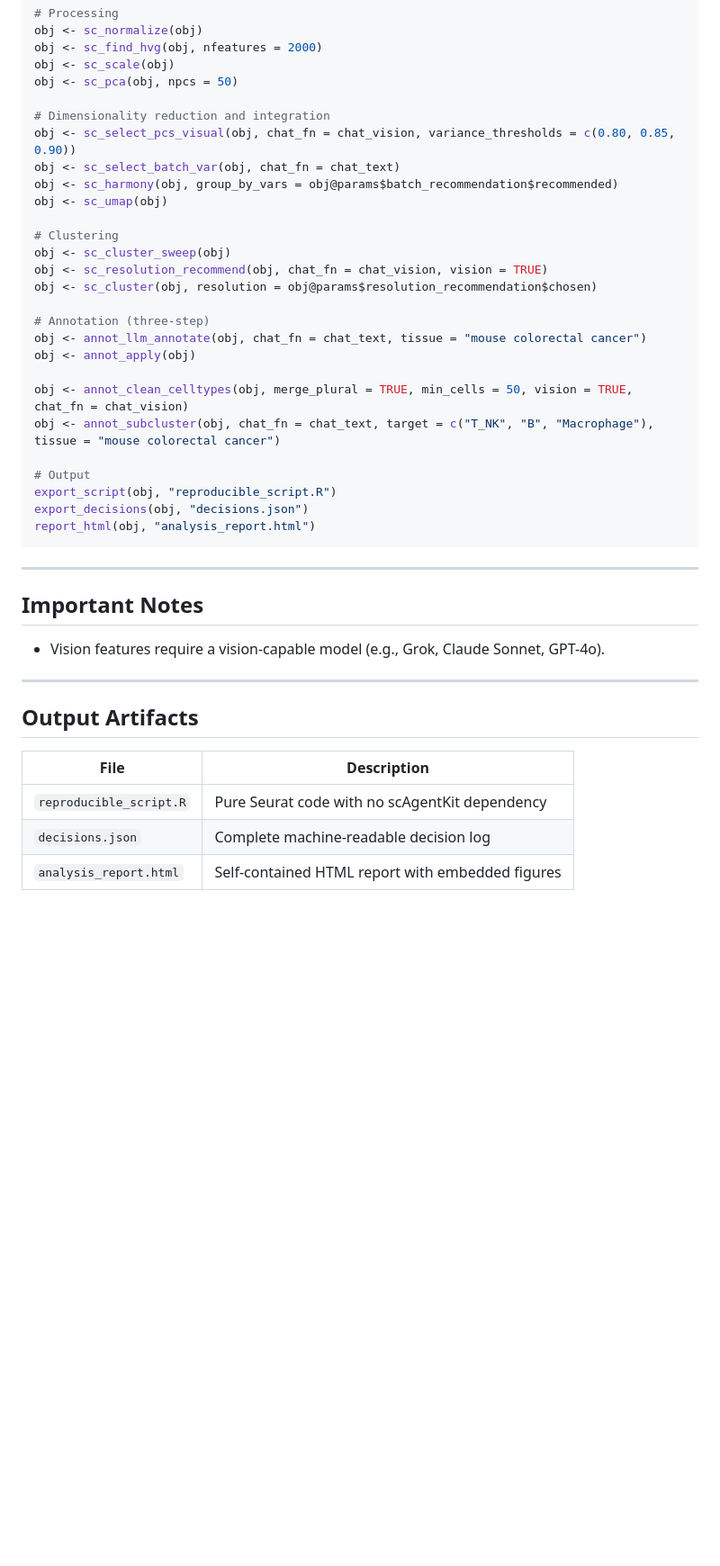
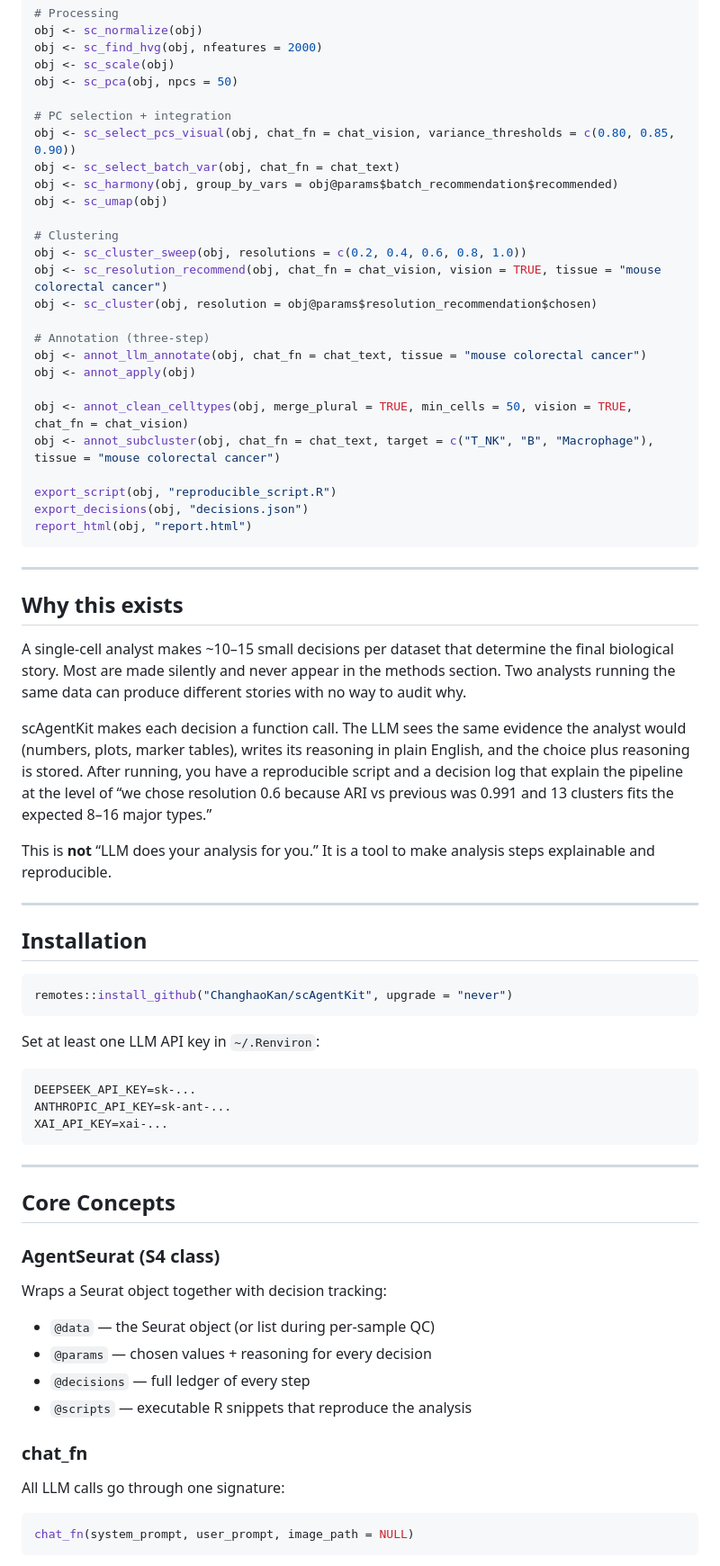
Before and after one commit to ChanghaoKan/scAgentKit, a Markdown page: README.md, the part around one of its changes. Shown at 90% size. Drawn GitHub-style; blank space fills up the shorter version.

````diff
--- a/README.md
+++ b/README.md
@@ -65,15 +30,15 @@ obj <- sc_find_hvg(obj, nfeatures = 2000)
 obj <- sc_scale(obj)
 obj <- sc_pca(obj, npcs = 50)
 
-# Dimensionality reduction and integration
+# PC selection + integration
 obj <- sc_select_pcs_visual(obj, chat_fn = chat_vision, variance_thresholds = c(0.80, 0.85, 0.90))
 obj <- sc_select_batch_var(obj, chat_fn = chat_text)
 obj <- sc_harmony(obj, group_by_vars = obj@params$batch_recommendation$recommended)
 obj <- sc_umap(obj)
 
 # Clustering
-obj <- sc_cluster_sweep(obj)
-obj <- sc_resolution_recommend(obj, chat_fn = chat_vision, vision = TRUE)
+obj <- sc_cluster_sweep(obj, resolutions = c(0.2, 0.4, 0.6, 0.8, 1.0))
+obj <- sc_resolution_recommend(obj, chat_fn = chat_vision, vision = TRUE, tissue = "mouse colorectal cancer")
 obj <- sc_cluster(obj, resolution = obj@params$resolution_recommendation$chosen)
 
 # Annotation (three-step)
@@ -83,24 +48,53 @@ obj <- annot_apply(obj)
 obj <- annot_clean_celltypes(obj, merge_plural = TRUE, min_cells = 50, vision = TRUE, chat_fn = chat_vision)
 obj <- annot_subcluster(obj, chat_fn = chat_text, target = c("T_NK", "B", "Macrophage"), tissue = "mouse colorectal cancer")
 
-# Output
 export_script(obj, "reproducible_script.R")
 export_decisions(obj, "decisions.json")
-report_html(obj, "analysis_report.html")
+report_html(obj, "report.html")
 ```
 
 ---
 
-## Important Notes
+## Why this exists
 
-- Vision features require a vision-capable model (e.g., Grok, Claude Sonnet, GPT-4o).
+A single-cell analyst makes ~10–15 small decisions per dataset that determine the final biological story. Most are made silently and never appear in the methods section. Two analysts running the same data can produce different stories with no way to audit why.
+
+scAgentKit makes each decision a function call. The LLM sees the same evidence the analyst would (numbers, plots, marker tables), writes its reasoning in plain English, and the choice plus reasoning is stored. After running, you have a reproducible script and a decision log that explain the pipeline at the level of “we chose resolution 0.6 because ARI vs previous was 0.991 and 13 clusters fits the expected 8–16 major types.”
+
+This is **not** “LLM does your analysis for you.” It is a tool to make analysis steps explainable and reproducible.
 
 ---
 
-## Output Artifacts
+## Installation
 
-| File                        | Description                                      |
-|----------------------------|--------------------------------------------------|
-| `reproducible_script.R`    | Pure Seurat code with no scAgentKit dependency   |
-| `decisions.json`           | Complete machine-readable decision log           |
-| `analysis_report.html`     | Self-contained HTML report with embedded figures |
+```r
+remotes::install_github("ChanghaoKan/scAgentKit", upgrade = "never")
+```
+
+Set at least one LLM API key in `~/.Renviron`:
+
+```bash
+DEEPSEEK_API_KEY=sk-...
+ANTHROPIC_API_KEY=sk-ant-...
+XAI_API_KEY=xai-...
+```
+
+---
+
+## Core Concepts
+
+### AgentSeurat (S4 class)
+Wraps a Seurat object together with decision tracking:
+
+- `@data` — the Seurat object (or list during per-sample QC)
+- `@params` — chosen values + reasoning for every decision
+- `@decisions` — full ledger of every step
+- `@scripts` — executable R snippets that reproduce the analysis
+
+### chat_fn
+All LLM calls go through one signature:
+
+```r
+chat_fn(system_prompt, user_prompt, image_path = NULL)
+```
+
````
Also changed, not shown: other parts of README.md (+41 -41 lines).
